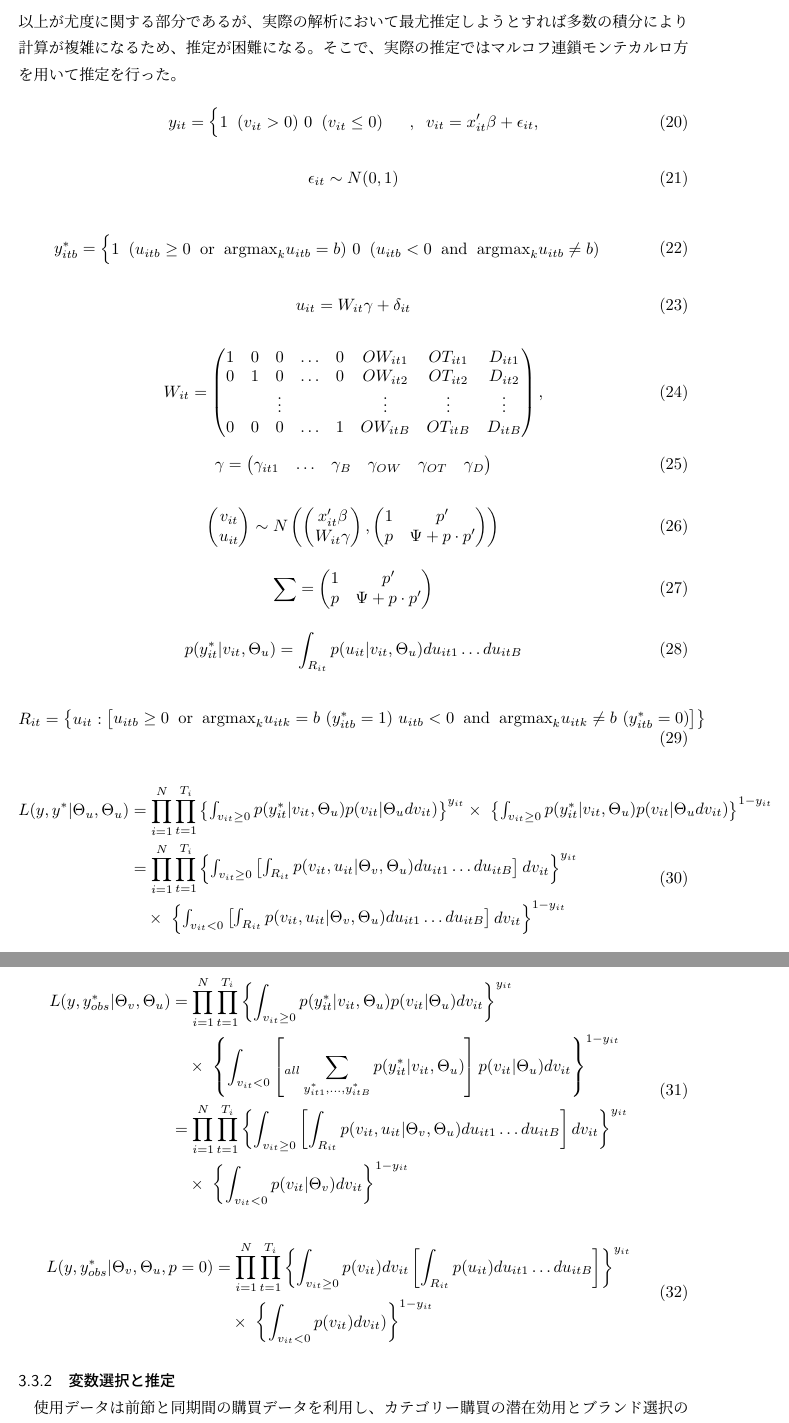
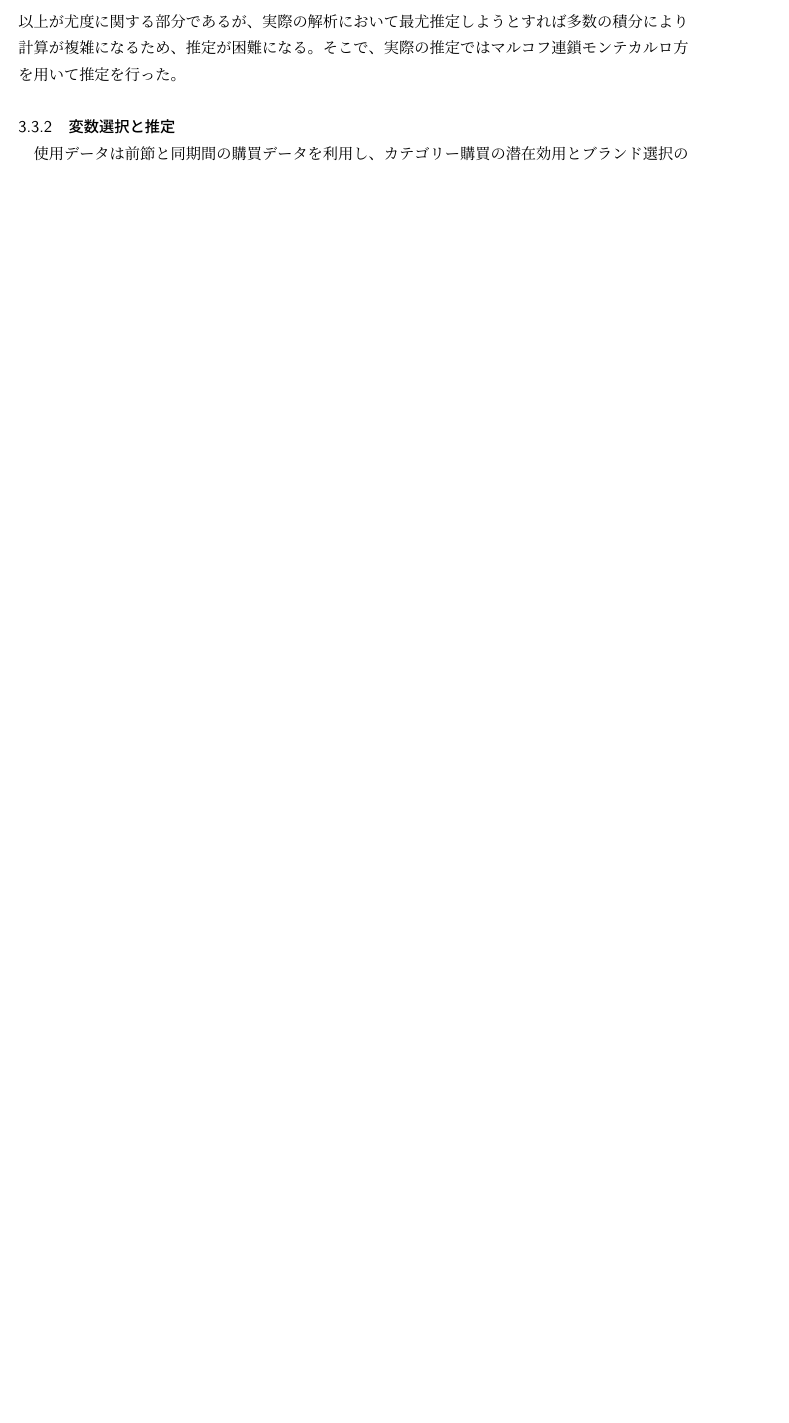
Before and after one commit to Y-kno/mitaron-tex, a LaTeX document (mitaron.tex): two parts of pages 19 and 20 of 30 before the commit and part of page 19 of 29 after it, the two joined at a grey line, cut so that both start at the same text, the shorter picture padded with empty space. Compiled offline with pLaTeX and dvipdfmx; a missing bibliography style is replaced by a similar one.

Commit message:
同時推定モデルの追加補正とpdf更新
星野先生の論文見ながら直しきれていない所を追加修正
あと参考文献のリンクがうまくいってなかったのでそこも修正

```diff
--- a/mitaron.tex
+++ b/mitaron.tex
@@ -619,162 +619,6 @@ L(y, y^\ast_{obs} | \Theta_{v}, \Theta_{u}, p = 0) &= \prod_{i=1}^{N} \prod_{t=1
 \end{equation}\\
 \\
 以上が尤度に関する部分であるが、実際の解析において最尤推定しようとすれば多数の積分により計算が複雑になるため、推定が困難になる。そこで、実際の推定ではマルコフ連鎖モンテカルロ方を用いて推定を行った。
-
-\begin{equation} \label{formulad2_3}
-y_{it} = \begin{cases}
-             1 \;\; ( v_{it} > 0 )\
-             0 \;\; ( v_{it} \leq 0 )\
-             \end{cases}
-             , \;\; v_{it} = x^{\prime}_{it} \beta + \epsilon_{it},
-\end{equation}
-
-
-\begin{equation} \label{formulad2_4}
-\epsilon_{it} \sim N(0, 1)
-\end{equation}
-
-
-\begin{equation} \label{formulad2_5}
-y^\ast_{itb} = \begin{cases}
-             1 \;\; ( u_{itb} \geq 0 \;\; \mbox{or} \;\; \mbox{argmax}_{k}u_{itb} = b)\
-             0 \;\; ( u_{itb} < 0 \;\; \mbox{and} \;\; \mbox{argmax}_{k}u_{itb} \neq b)\
-             \end{cases}
-\end{equation}
-
-\begin{equation} \label{formulad2_6}
-u_{it} = W_{it}\gamma + \delta_{it}
-\end{equation}
-
-\begin{equation} \label{formulad2_7}
-  W_{it} =
-  \begin{pmatrix}
-      1 & 0 & 0 & \ldots & 0 & OW_{it1} & OT_{it1} & D_{it1} \\
-      0 & 1 & 0 & \ldots & 0 & OW_{it2} & OT_{it2} & D_{it2} \\
-       &  & \vdots &  &  & \vdots & \vdots & \vdots \\
-      0 & 0 & 0 & \ldots & 1 & OW_{itB} & OT_{itB} & D_{itB}
-    \end{pmatrix}
-    ,
-\end{equation}
-
-\begin{equation} \label{formulad2_8}
-  \gamma =
-  \begin{pmatrix}
-      \gamma_{it1} & \ldots & \gamma_{B} & \gamma_{OW} & \gamma_{OT} & \gamma_{D}
-   \end{pmatrix}
-\end{equation}
-
-\begin{equation} \label{formulad2_9}
-  \begin{pmatrix}
-      v_{it} \\
-      u_{it}
-   \end{pmatrix}
-   \sim N
-  \begin{pmatrix}
-	  \begin{pmatrix}
-	  x^{\prime}_{it}\beta\\
-	  W_{it}\gamma
-	  \end{pmatrix}
-	  ,
-	  \begin{pmatrix}
-	  1 & p^\prime\\
-	  p & \Psi + p \cdot p^\prime
-	  \end{pmatrix}
-  \end{pmatrix}
-\end{equation}
-
-\begin{equation} \label{formulad2_10}
-\sum =
-\begin{pmatrix}
-1 & p^\prime\\
-p & \Psi + p \cdot p^\prime
-\end{pmatrix}
-\end{equation}
-
-\begin{equation} \label{formulad2_11}
-p(y^\ast_{it} | v_{it}, \Theta_{u}) = \int_{R_{it}} p(u_{it} | v_{it}, \Theta_{u}) du_{it1} \ldots du_{itB}
-\end{equation}
-
-\begin{equation} \label{formulad2_12}
-R_{it} =
-\begin{Bmatrix}
-u_{it} :
-\begin{bmatrix}
-u_{itb} \geq 0 \;\; \mbox{or} \;\; \mbox{argmax}_{k}u_{itk} = b \
-(y^\ast_{itb} = 1) \
-u_{itb} < 0 \;\; \mbox{and} \;\; \mbox{argmax}_{k}u_{itk} \neq b \
-(y^\ast_{itb} = 0)
-\end{bmatrix}
-\end{Bmatrix}
-\end{equation}
-
-\begin{equation} \label{formulad2_13}
-\begin{split}
-L(y, y^\ast | \Theta_{u}, \Theta_{u}) &= \prod_{i=1}^{N} \prod_{t=1}^{T_{i}}
-\begin{Bmatrix}
-\int_{v_{it} \geq 0} p(y^\ast_{it} | v_{it}, \Theta_{u}) p(v_{it} | \Theta_{u}dv_{it})
-\end{Bmatrix}^{y_{it}} \times \
-\begin{Bmatrix}
-\int_{v_{it} \geq 0} p(y^\ast_{it} | v_{it}, \Theta_{u}) p(v_{it} | \Theta_{u}dv_{it})
-\end{Bmatrix}^{1 - y_{it}} \\
-&= \prod_{i=1}^{N} \prod_{t=1}^{T_{i}}
-\begin{Bmatrix}
-\int_{v_{it} \geq 0}
-\begin{bmatrix}
-\int_{R_{it}} p(v_{it}, u_{it} | \Theta_{v}, \Theta_{u}) du_{it1} \ldots du_{itB}
-\end{bmatrix} dv_{it}
-\end{Bmatrix}^{y_{it}}  \\
-& \quad \times \
-\begin{Bmatrix}
-\int_{v_{it} < 0}
-\begin{bmatrix}
-\int_{R_{it}} p(v_{it}, u_{it} | \Theta_{v}, \Theta_{u}) du_{it1} \ldots du_{itB}
-\end{bmatrix} dv_{it}
-\end{Bmatrix}^{1 - y_{it}}
-\end{split}
-\end{equation}
-
-\begin{equation} \label{formulad2_14}
-\begin{split}
-L(y, y^\ast_{obs} | \Theta_{v}, \Theta_{u}) &= \prod_{i=1}^{N} \prod_{t=1}^{T_{i}}
-\left\{
-\int_{v_{it} \geq 0} p(y^\ast_{it} | v_{it}, \Theta_{u}) p(v_{it} | \Theta_{u}) dv_{it}
-\right\}^{y_{it}} \\
-& \quad \times \
-\left\{
-\int_{v_{it} < 0}
-\left[_{all}
-\sum_{\substack{y^\ast_{it1}, \ldots, y^\ast_{itB}}} p(y^\ast_{it} | v_{it}, \Theta_{u})
-\right] p(v_{it} | \Theta_{u}) dv_{it}
-\right\}^{1 - y_{it}} \\
-&= \prod_{i=1}^{N} \prod_{t=1}^{T_{i}}
-\left\{
-\int_{v_{it} \geq 0}
-\left[
-\int_{R_{it}} p(v_{it}, u_{it} | \Theta_{v}, \Theta_{u}) du_{it1} \ldots du_{itB}
-\right] dv_{it}
-\right\}^{y_{it}}\\
-& \quad \times \
-\left\{
-\int_{v_{it} < 0} p(v_{it} | \Theta_{v}) dv_{it}
-\right\}^{1 - y_{it}}
-\end{split}
-\end{equation}
-
-\begin{equation} \label{formulad2_15}
-\begin{split}
-L(y, y^\ast_{obs} | \Theta_{v}, \Theta_{u}, p = 0) &= \prod_{i=1}^{N} \prod_{t=1}^{T_{i}}
-\left\{
-\int_{v_{it} \geq 0} p(v_{it}) dv_{it}
-\left[
-\int_{R_{it}} p(u_{it} ) du_{it1} \ldots du_{itB}
-\right]
-\right\}^{y_{it}} \\
-& \quad \times \
-\left\{
-\int_{v_{it} < 0} p(v_{it})dv_{it})
-\right\}^{1 - y_{it}}
-\end{split}
-\end{equation}
 
 \subsubsection{変数選択と推定}
 \label{subsec:simultaneous_variable}
```
Also changed, not shown: mitaron.pdf, mitaron.tex (12 more changed lines).
